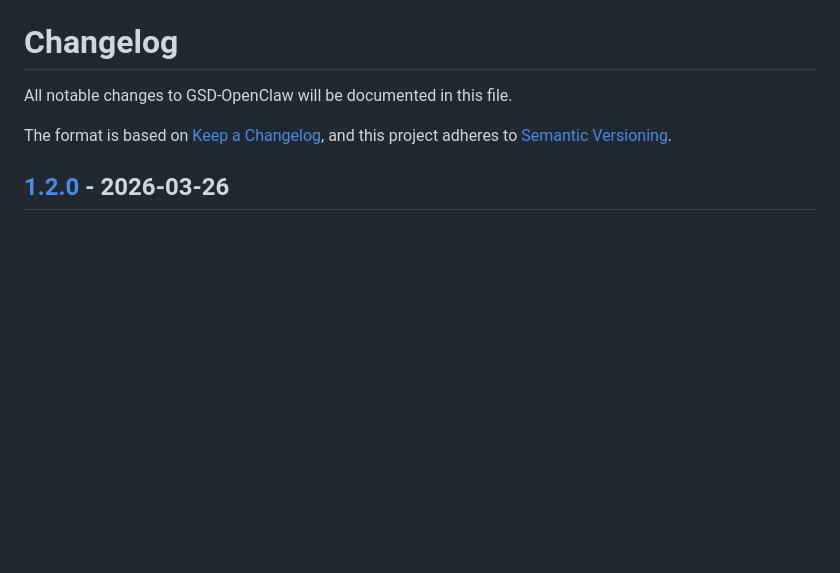
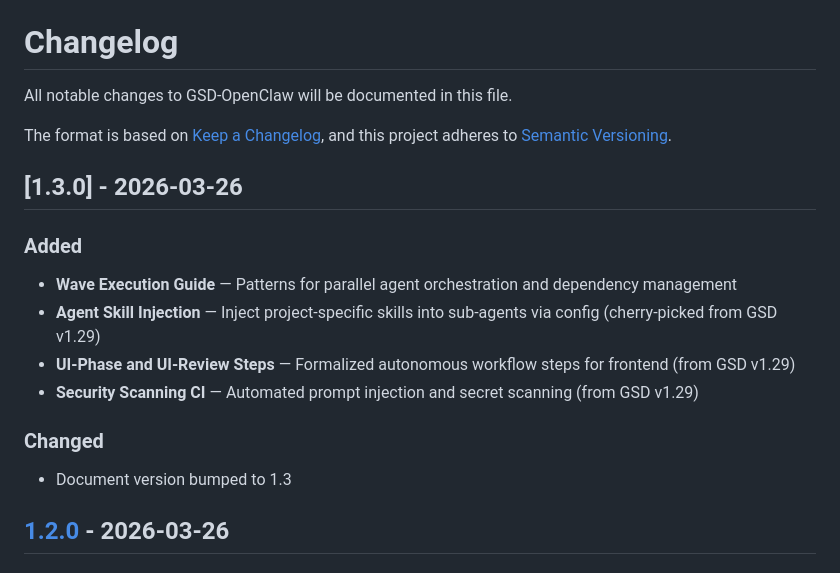
Before and after one commit to Chaturaphut/gsd-openclaw, a Markdown page: CHANGELOG.md, the part around the change. GitHub-like rendering; blank space fills up the shorter version.

Commit message:
feat: cherry-pick GSD v1.29 and add wave-execution-guide

```diff
--- a/CHANGELOG.md
+++ b/CHANGELOG.md
@@ -4,6 +4,17 @@ All notable changes to GSD-OpenClaw will be documented in this file.
 
 The format is based on [Keep a Changelog](https://keepachangelog.com/en/1.1.0/),
 and this project adheres to [Semantic Versioning](https://semver.org/spec/v2.0.0.html).
+
+## [1.3.0] - 2026-03-26
+
+### Added
+- **Wave Execution Guide** — Patterns for parallel agent orchestration and dependency management
+- **Agent Skill Injection** — Inject project-specific skills into sub-agents via config (cherry-picked from GSD v1.29)
+- **UI-Phase and UI-Review Steps** — Formalized autonomous workflow steps for frontend (from GSD v1.29)
+- **Security Scanning CI** — Automated prompt injection and secret scanning (from GSD v1.29)
+
+### Changed
+- Document version bumped to 1.3
 
 ## [1.2.0] - 2026-03-26
 
```
Also changed, not shown: docs/wave-execution-guide.md (added, +37 -0 lines), workflow/gsd-workflow.md (+25 -4 lines).
